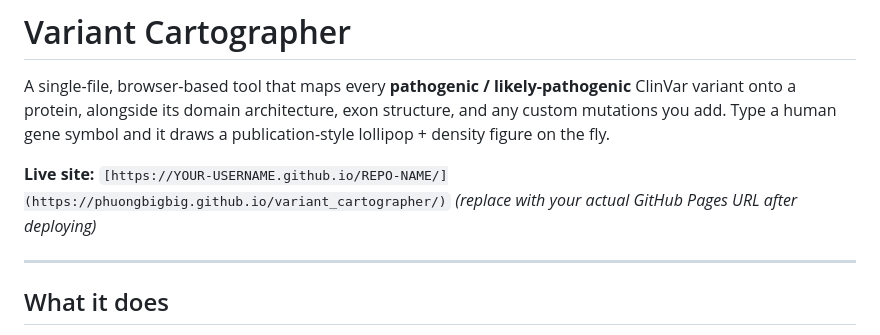
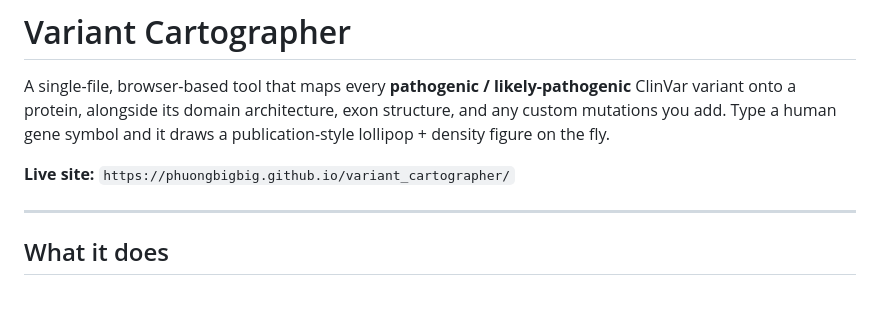
Before and after one commit to phuongbigbig/variant_cartographer, a Markdown page: README.md, the part around the change. GitHub-like rendering; blank space fills up the shorter version.

```diff
--- a/README.md
+++ b/README.md
@@ -2,8 +2,8 @@
 
 A single-file, browser-based tool that maps every **pathogenic / likely-pathogenic** ClinVar variant onto a protein, alongside its domain architecture, exon structure, and any custom mutations you add. Type a human gene symbol and it draws a publication-style lollipop + density figure on the fly.
 
-**Live site:** `[https://YOUR-USERNAME.github.io/REPO-NAME/](https://phuongbigbig.github.io/variant_cartographer/)`
-*(replace with your actual GitHub Pages URL after deploying)*
+**Live site:** `https://phuongbigbig.github.io/variant_cartographer/`
+
 
 ---
 
```
